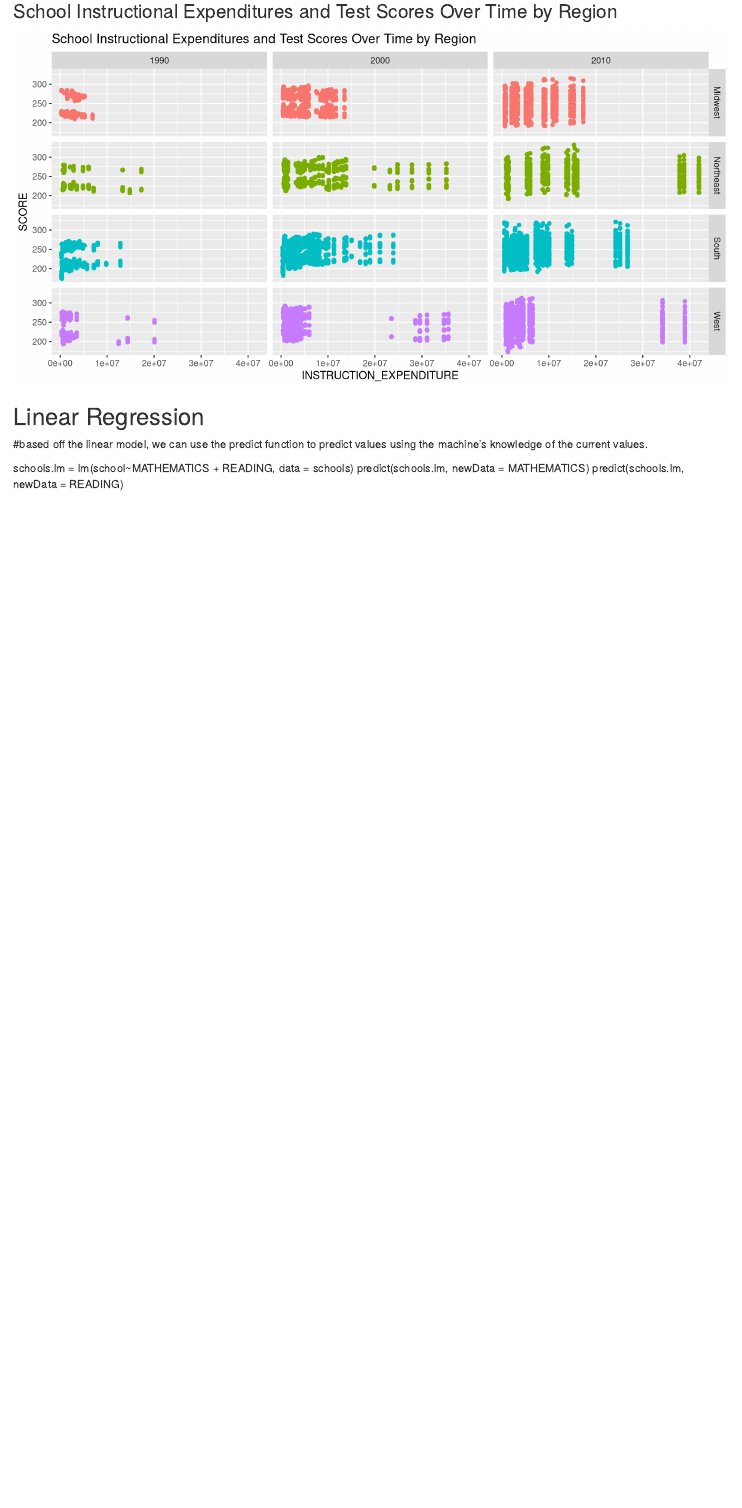
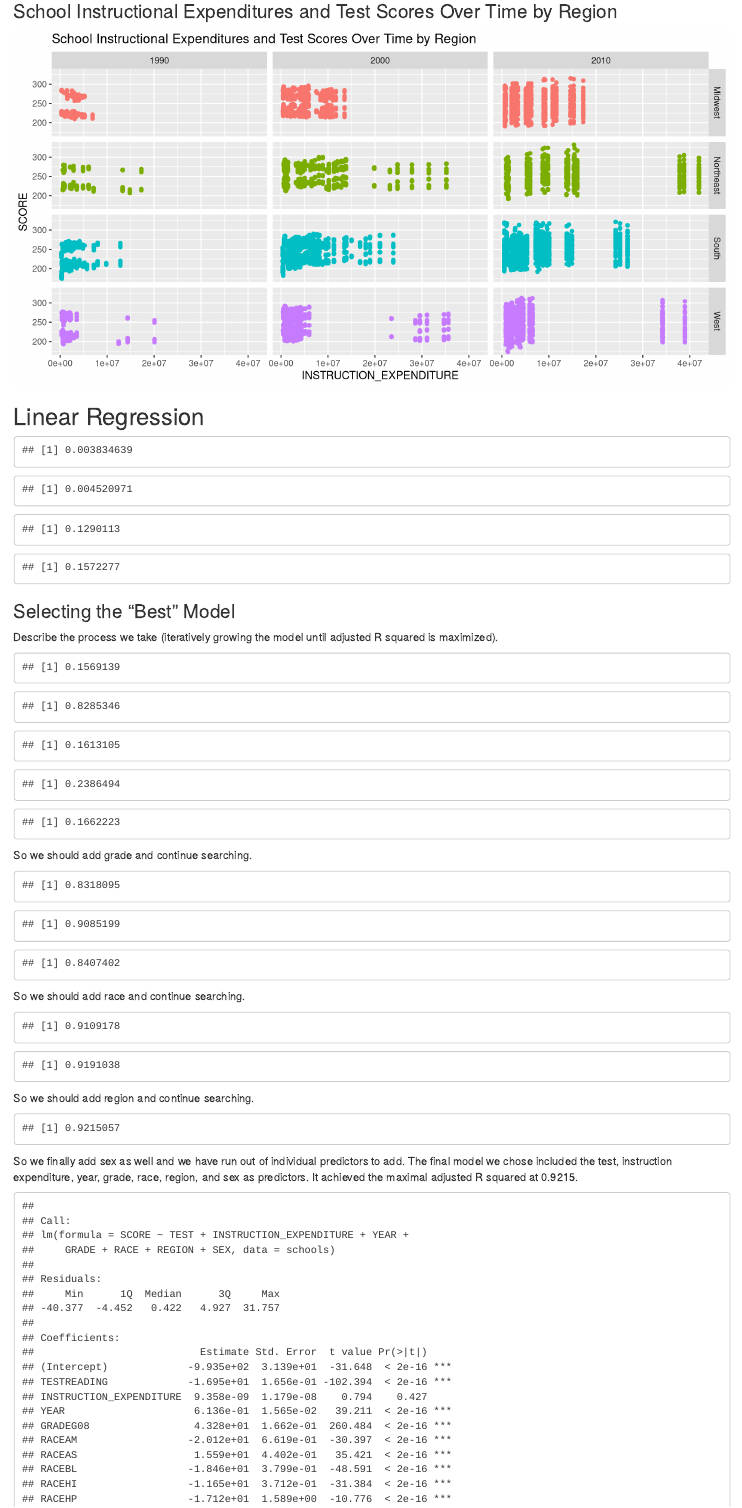
Before and after one commit to jackson-waschura/Stat331-FinalProject, an R Markdown document (Final_Project.Rmd): the page in a window 1100 px wide, from 1430 px down. Rendered offline with R 4.5, knitr and Pandoc, with nearby package versions.

Commit message:
End of June 1st meeting progress

````diff
--- a/Final_Project.Rmd
+++ b/Final_Project.Rmd
@@ -75,10 +75,10 @@ schools <- schools %>%
       STATE %in% south ~ "South",
       STATE %in% west ~ "West",
       STATE=="NATIONAL" ~ "NATIONAL"
-    ))
+    )),
+    SEX = as.factor(SEX),
+    RACE = as.factor(RACE)
   )
-
-
 # Write more on later: grouping based off geography is significant as geography correlates with lots of significant factors, such as political views of population, major industries, etc.
 ```
 
@@ -130,8 +130,125 @@ schools %>%
 
 
 ## Linear Regression
-#based off the linear model, we can use the predict function to predict values using the machine's knowledge of the current values.
 
-schools.lm = lm(school~MATHEMATICS + READING, data = schools)
-predict(schools.lm, newData = MATHEMATICS)
-predict(schools.lm, newData = READING)
+```{r}
+# Model Reading
+schools.lm = lm(SCORE~INSTRUCTION_EXPENDITURE,
+                data=filter(.data=schools, TEST == "READING"))
+broom::glance(schools.lm)$r.squared
+```
+
+```{r}
+# Model Mathematics
+
+schools.lm = lm(SCORE~INSTRUCTION_EXPENDITURE,
+                data=filter(.data=schools, TEST == "MATHEMATICS"))
+broom::glance(schools.lm)$r.squared
+```
+
+```{r}
+# Modeling both tests
+
+schools.lm = lm(SCORE~TEST+INSTRUCTION_EXPENDITURE, data=schools)
+broom::glance(schools.lm)$r.squared
+```
+
+```{r}
+# Modeling with additional variables
+
+schools.lm = lm(SCORE~TEST+INSTRUCTION_EXPENDITURE+YEAR, data=schools)
+broom::glance(schools.lm)$r.squared
+```
+### Selecting the "Best" Model
+Describe the process we take (iteratively growing the model until adjusted R squared is maximized).
+
+```{r}
+# Modeling with additional variables
+
+schools.lm = lm(SCORE~TEST+INSTRUCTION_EXPENDITURE+YEAR, data=schools)
+broom::glance(schools.lm)$adj.r.squared
+```
+```{r}
+# Modeling with additional variables
+
+schools.lm = lm(SCORE~TEST+INSTRUCTION_EXPENDITURE+YEAR+GRADE, data=schools)
+broom::glance(schools.lm)$adj.r.squared
+```
+
+```{r}
+# Modeling with additional variables
+
+schools.lm = lm(SCORE~TEST+INSTRUCTION_EXPENDITURE+YEAR+SEX, data=schools)
+broom::glance(schools.lm)$adj.r.squared
+```
+
+```{r}
+# Modeling with additional variables
+
+schools.lm = lm(SCORE~TEST+INSTRUCTION_EXPENDITURE+YEAR+RACE, data=schools)
+broom::glance(schools.lm)$adj.r.squared
+```
+
+```{r}
+# Modeling with additional variables
+
+schools.lm = lm(SCORE~TEST+INSTRUCTION_EXPENDITURE+YEAR+REGION, data=schools)
+broom::glance(schools.lm)$adj.r.squared
+```
+
+So we should add grade and continue searching.
+
+```{r}
+# Modeling with additional variables
+
+schools.lm = lm(SCORE~TEST+INSTRUCTION_EXPENDITURE+YEAR+GRADE+SEX, data=schools)
+broom::glance(schools.lm)$adj.r.squared
+```
+
+```{r}
+# Modeling with additional variables
+
+schools.lm = lm(SCORE~TEST+INSTRUCTION_EXPENDITURE+YEAR+GRADE+RACE, data=schools)
+broom::glance(schools.lm)$adj.r.squared
+```
+
+```{r}
+# Modeling with additional variables
+
+schools.lm = lm(SCORE~TEST+INSTRUCTION_EXPENDITURE+YEAR+GRADE+REGION, data=schools)
+broom::glance(schools.lm)$adj.r.squared
+```
+
+So we should add race and continue searching.
+
+```{r}
+# Modeling with additional variables
+
+schools.lm = lm(SCORE~TEST+INSTRUCTION_EXPENDITURE+YEAR+GRADE+RACE+SEX, data=schools)
+broom::glance(schools.lm)$adj.r.squared
+```
+
+```{r}
+# Modeling with additional variables
+
+schools.lm = lm(SCORE~TEST+INSTRUCTION_EXPENDITURE+YEAR+GRADE+RACE+REGION, data=schools)
+broom::glance(schools.lm)$adj.r.squared
+```
+
+So we should add region and continue searching.
+
+```{r}
+# Modeling with additional variables
+
+schools.lm = lm(SCORE~TEST+INSTRUCTION_EXPENDITURE+YEAR+GRADE+RACE+REGION+SEX, data=schools)
+broom::glance(schools.lm)$adj.r.squared
+```
+
+So we finally add sex as well and we have run out of individual predictors to add. The final model we chose included the test, instruction expenditure, year, grade, race, region, and sex as predictors. It achieved the maximal adjusted R squared at 0.9215.
+
+```{r}
+# One scatter plot for each test. X axis is instruction expenditure / year
+# Show aggreagate, then plot again with the grades broken up,
+
+summary(schools.lm)
+```
````
Also changed, not shown: Final_Project.html.
